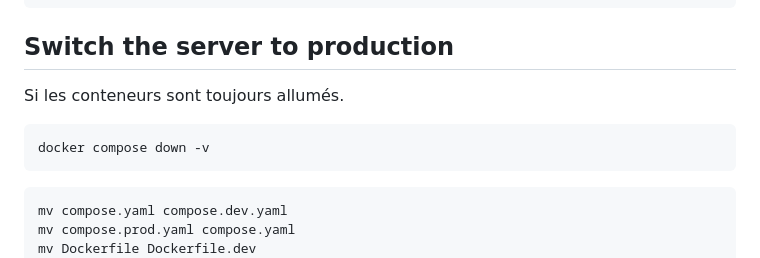
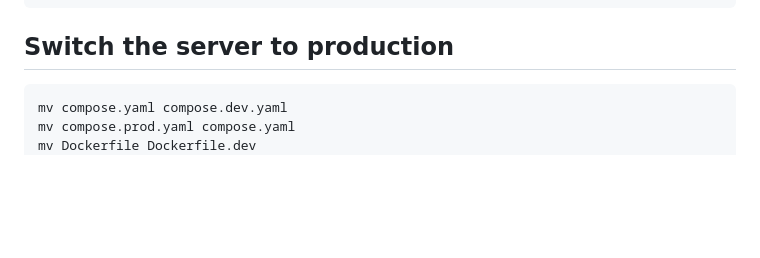
Before and after one commit to CodeWithRaph/Remote-log-reader, a Markdown page: Installation.en.md, the part around the change. Rendered like a GitHub page; blank space fills up the shorter version.

Commit message:
Install doc: Removing unnecessary docker cmd

````diff
--- a/Installation.en.md
+++ b/Installation.en.md
@@ -138,11 +138,6 @@ done
 
 ## Switch the server to production
 
-Si les conteneurs sont toujours allumés.
-```bash
-docker compose down -v
-```
-
 ```bash
 mv compose.yaml compose.dev.yaml
 mv compose.prod.yaml compose.yaml
````
Also changed, not shown: Installation.md (+0 -5 lines).
